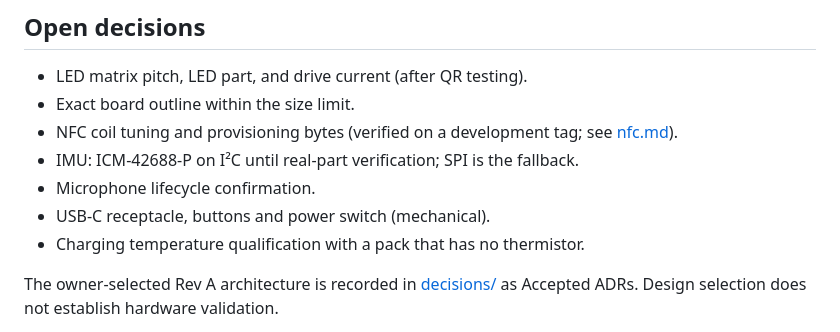
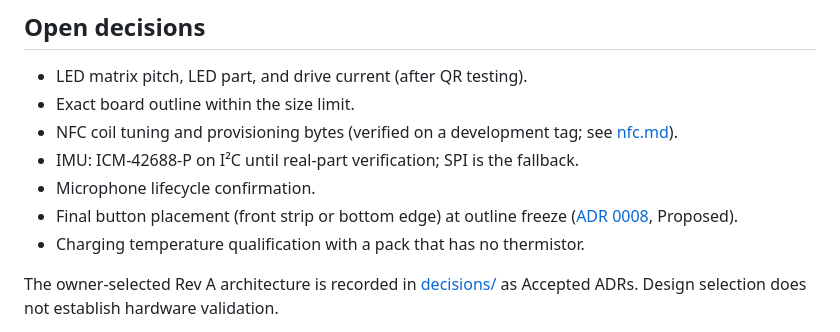
Before and after one commit to zgeez/Pixel-Badge, a Markdown page: docs/architecture.md, the part around the change. Drawn GitHub-style.

```diff
--- a/docs/architecture.md
+++ b/docs/architecture.md
@@ -125,7 +125,8 @@ and subsequent authorized MCU updates.
   [nfc.md](nfc.md)).
 - IMU: ICM-42688-P on I²C until real-part verification; SPI is the fallback.
 - Microphone lifecycle confirmation.
-- USB-C receptacle, buttons and power switch (mechanical).
+- Final button placement (front strip or bottom edge) at outline freeze
+  ([ADR 0008](decisions/0008-landscape-front-buttons.md), Proposed).
 - Charging temperature qualification with a pack that has no thermistor.
 
 The owner-selected Rev A architecture is recorded in
```
Also changed, not shown: docs/hardware.md (+15 -8 lines), docs/references.md (+7 -1 lines).
